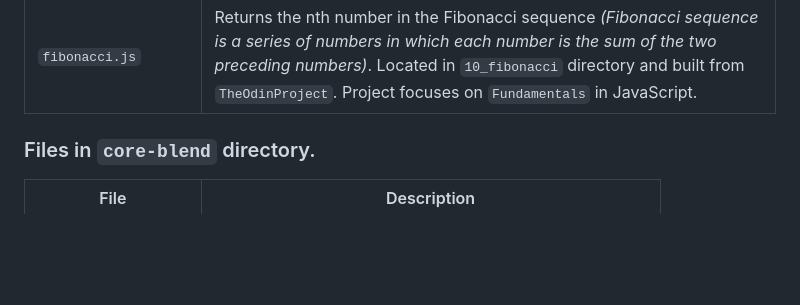
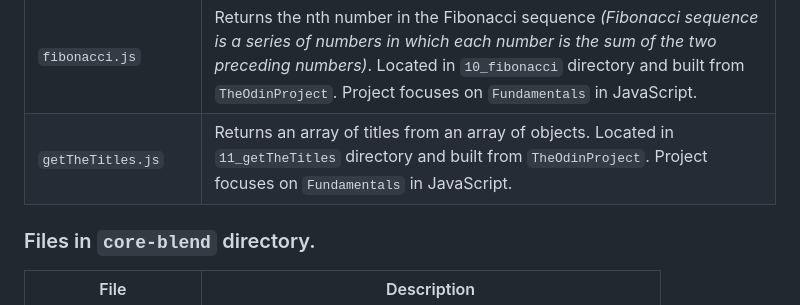
Before and after one commit to asdacosta/Projects-html_css_js, a Markdown page: README.md, the part around the change. Drawn GitHub-style; blank space fills up the shorter version.

```diff
--- a/README.md
+++ b/README.md
@@ -72,6 +72,7 @@ This will make use of the dependencies `package.json` and `package-lock.json` to
 |`calculator.js`| Contains functions that adds, subtracts, finds the sum, multiplies, finds the power and factorial given parameters. Located in `08_calculator` directory and built from `TheOdinProject`. Project focuses on `Fundamentals` in JavaScript.|
 |`palindromes.js`| Determines whether a given string is a palindrome without considering word breaks and punctuations *(Palindrome is a string that reads the same backwards or forwards)*. Located in `09_palindromes` directory and built from `TheOdinProject`. Project focuses on `Fundamentals` in JavaScript.|
 |`fibonacci.js`| Returns the nth number in the Fibonacci sequence *(Fibonacci sequence is a series of numbers in which each number is the sum of the two preceding numbers)*. Located in `10_fibonacci` directory and built from `TheOdinProject`. Project focuses on `Fundamentals` in JavaScript.|
+|`getTheTitles.js`| Returns an array of titles from an array of objects. Located in `11_getTheTitles` directory and built from `TheOdinProject`. Project focuses on `Fundamentals` in JavaScript.|
 
 
 ### Files in `core-blend` directory.
```
